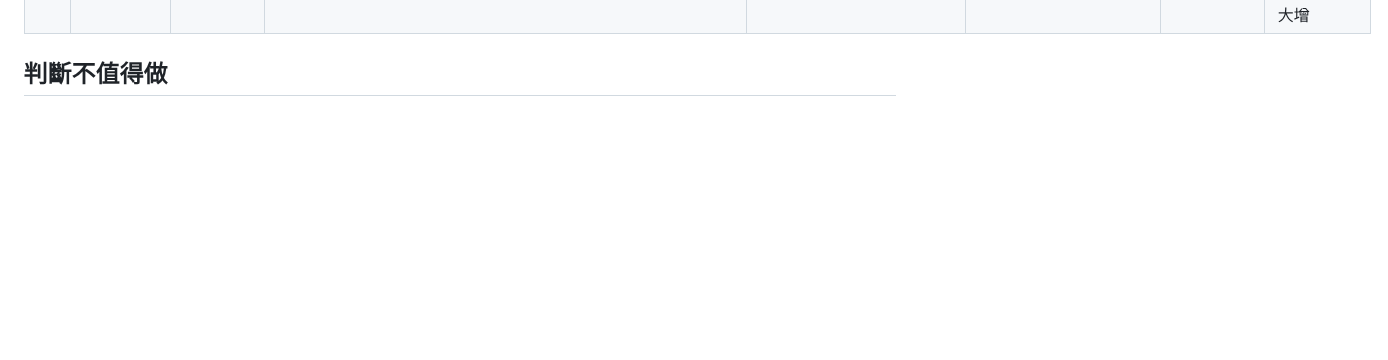
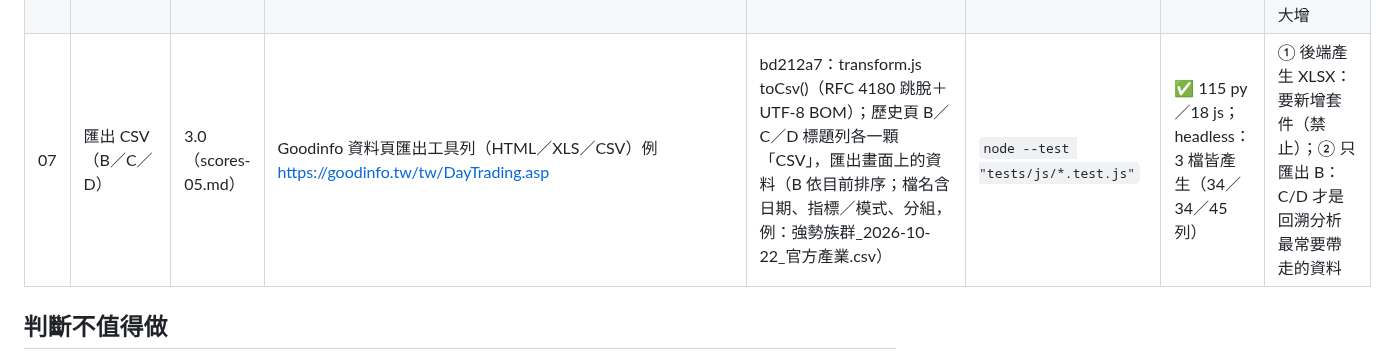
Before and after one commit to jaylooloomi/MoneyTide, a Markdown page: .agent-pipeline/result.md, the part around the change. GitHub-like rendering; blank space fills up the shorter version.

Commit message:
chore(night-shift): result bonus-07
Co-Authored-By: Claude Opus 5.5 <noreply@anthropic.com>

```diff
--- a/.agent-pipeline/result.md
+++ b/.agent-pipeline/result.md
@@ -18,6 +18,7 @@
 | 04 | 族群累積報酬比較走勢 | 3.0（scores-03.md） | TradingView Cumulative Outperformance https://www.tradingview.com/script/3AZSiUEa-Cumulative-Outperformance-viResearch ；StockCharts RRG 輪動文章 https://articles.stockcharts.com/article/articles-rrg-2020-08-sector-rotation-from-materials-756/ | 0ecf5cb：metrics.group_index（單次掃描，族群等權日報酬連乘＋全市場虛線基準）；GET /api/history/index；歷史頁新增「E · 族群走勢比較」（20／60／120 日，預設期間前 5 名，可下拉加入／移除族群、回到前 5 名；過期回應丟棄）。順帶修正：歷史頁格線列改 max-content——寬度 ≤1100px 時 C/D 區塊原本會塌成 2px（夜間發現的既有 bug） | `uv run pytest -q tests/test_history.py` | ✅ 115 py／16 js；headless：期間切換、加入、移除、重設皆通過；端點 20 日 0.65–1 s、120 日 4 s | ① 市值加權指數：被台積電主導、與 B 表等權口徑不一致；② 直接用 C 矩陣每日值加總：忽略複利、與實際報酬不符 |
 | 05 | 全市場廣度列 | 3.3（scores-04.md） | TradingView Market breadth https://www.tradingview.com/support/solutions/43000794825/ ；Strike Money Market Breadth https://www.strike.money/stock-market/market-breadth | 4b35a2e：transform.js marketBreadth()／breadthBarHtml()；即時頁頂列與歷史 A 標題列顯示紅灰綠比例條＋上漲／平盤／下跌家數、漲停／跌停（≥9.5%）、上漲股成交值占比（隨篩選即時重算；自訂／概念分組下每檔只算一次）| `node --test "tests/js/*.test.js"` | ✅ 115 py／17 js；headless：歷史 10/22 ▲393／▼1413、即時 ▲391／▼1416 | ① 後端算好放進 snapshot：前端篩選（市場／ETF／自選）後數字會對不上；② 另開一個大面板：佔版面、資訊量不需要 |
 | 06 | 歷史頁逐日播放 | 3.0（scores-05.md） | MotiveWave Replay Mode https://www.motivewave.com/support/replay_mode.htm ；TradingView Bar Replay https://www.tradingview.com/chart/BTCUSD/qmCyeQyK-How-To-Use-The-Bar-Replay-Tool-Rewatch-Trading-History | 9c63ae9：歷史頁頂列 ▶ 旁新增「▶▶ 播放／⏸」與速度（1／2／4 秒/日）；從目前日期逐日往後切換（A–E 全部跟著換、C 欄位同步標示），在最新日時從 20 個交易日前開始；到最新日、按 ◀▶／方向鍵／日曆／點 C 格子即停止 | 在 App 瀏覽器窗格：播放→09-21→09-22→09-23→09-24，暫停有效 | ✅ 115 py／17 js；App 窗格實測通過（headless Chrome 背景分頁計時器被節流，僅驗證到開始／暫停／手動停止）| ① 用動畫內插熱力圖顏色：ECharts treemap 重建會重設，實作成本高；② 一次載入整段期間資料預先快取：記憶體與首載時間大增 |
+| 07 | 匯出 CSV（B／C／D） | 3.0（scores-05.md） | Goodinfo 資料頁匯出工具列（HTML／XLS／CSV）例 https://goodinfo.tw/tw/DayTrading.asp | bd212a7：transform.js toCsv()（RFC 4180 跳脫＋UTF-8 BOM）；歷史頁 B／C／D 標題列各一顆「CSV」，匯出畫面上的資料（B 依目前排序；檔名含日期、指標／模式、分組，例：強勢族群_2026-10-22_官方產業.csv）| `node --test "tests/js/*.test.js"` | ✅ 115 py／18 js；headless：3 檔皆產生（34／34／45 列） | ① 後端產生 XLSX：要新增套件（禁止）；② 只匯出 B：C/D 才是回溯分析最常要帶走的資料 |
 
 ## 判斷不值得做
 - C3 相對成交量（量能倍數）— 1.6（scores-01.md）：要新增指標並改 B/C，效益對影響範圍不划算
```
